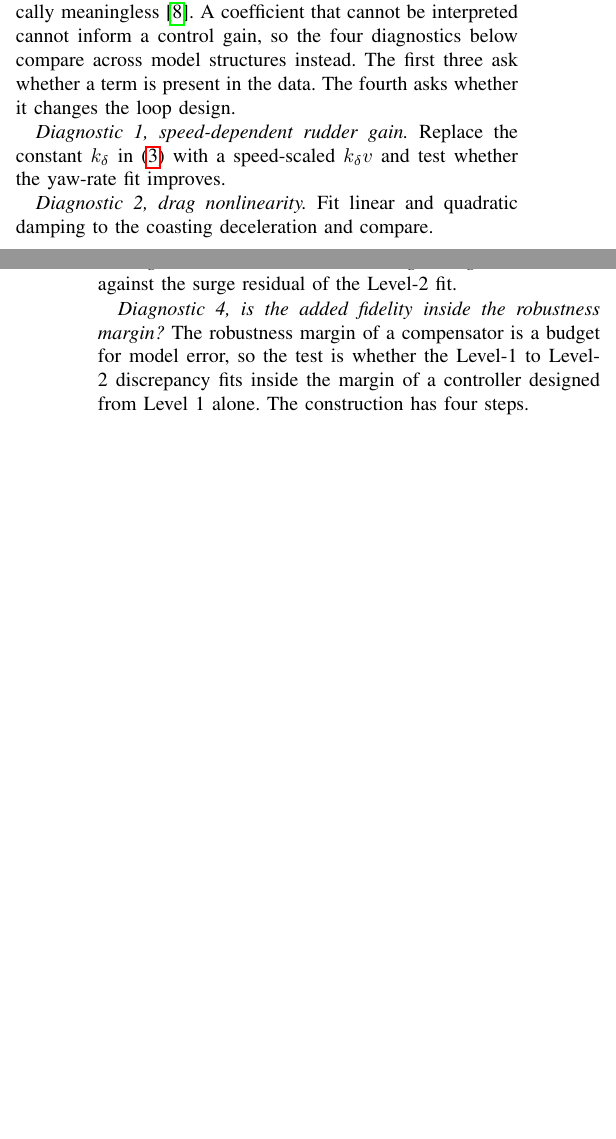
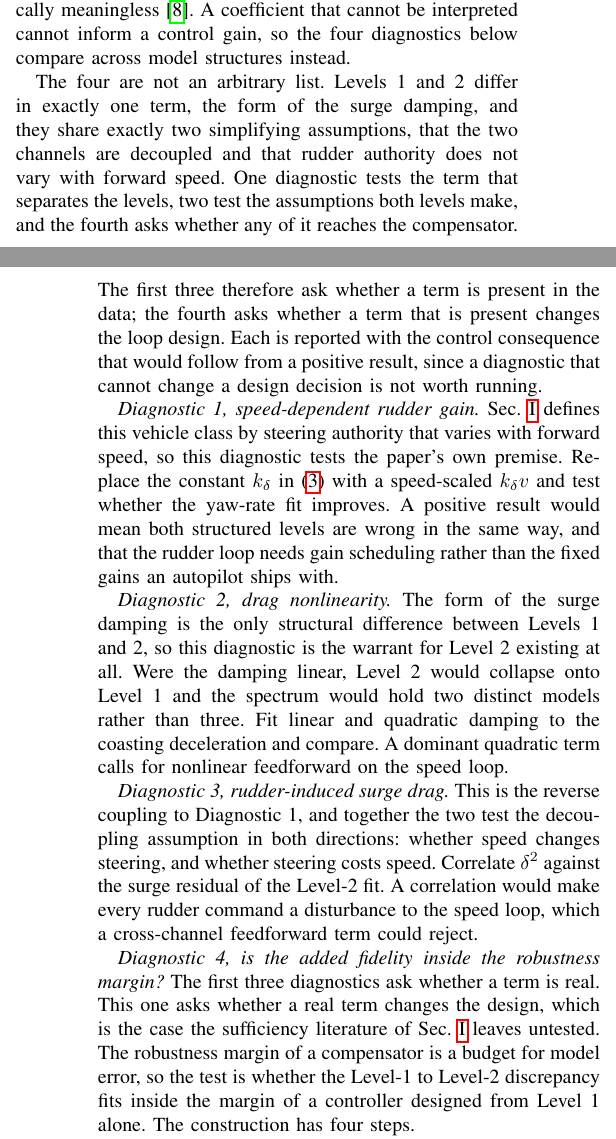
Before and after one commit to Field-Robotics-Lab/oceans2026, a LaTeX paper (paper/paper.tex): two parts of the columns of pages 2 and 3 of 8, joined at a grey line, cut so that both start at the same text, the shorter picture padded with empty space. Compiled offline with pdfLaTeX.

Commit message:
Motivate the cross-model diagnostics
The four diagnostics read as an arbitrary list because the paper never
said what generated them. State the principle: Levels 1 and 2 differ in
exactly one term, the form of the surge damping, and share exactly two
simplifying assumptions, decoupled channels and speed-invariant rudder
authority. One diagnostic tests the term that separates the levels, two
test the assumptions both levels make, and the fourth asks whether any
of it reaches the compensator.

Give each diagnostic its purpose and the control consequence a positive
result would carry. Diagnostic 1 tests the paper's own premise about
this vehicle class and would imply gain scheduling. Diagnostic 2 is the
warrant for Level 2 existing, since linear damping would collapse it
onto Level 1. Diagnostic 3 is the reverse coupling to Diagnostic 1, so
the pair tests decoupling in both directions.

```diff
--- a/paper/paper.tex
+++ b/paper/paper.tex
@@ -97,15 +97,17 @@ Level~3 is a compact black-box reference point in the comparison and no claim is
 
 \subsection{Cross-Model Diagnostics}
 
-The value of the model spectrum is the comparison across levels rather than the three fits individually. Held-out prediction error is the usual check in machine learning, where the prediction is the deliverable. Here the coefficients are a deliverable too, and a maneuvering model can score well on held-out data while its individual coefficients remain physically meaningless~\cite{alexandersson2022system}. A coefficient that cannot be interpreted cannot inform a control gain, so the four diagnostics below compare across model structures instead. The first three ask whether a term is present in the data. The fourth asks whether it changes the loop design.
+The value of the model spectrum is the comparison across levels rather than the three fits individually. Held-out prediction error is the usual check in machine learning, where the prediction is the deliverable. Here the coefficients are a deliverable too, and a maneuvering model can score well on held-out data while its individual coefficients remain physically meaningless~\cite{alexandersson2022system}. A coefficient that cannot be interpreted cannot inform a control gain, so the four diagnostics below compare across model structures instead.
 
-\emph{Diagnostic 1, speed-dependent rudder gain.} Replace the constant $k_\delta$ in \eqref{eq:l2yaw} with a speed-scaled $k_\delta v$ and test whether the yaw-rate fit improves.
+The four are not an arbitrary list. Levels~1 and~2 differ in exactly one term, the form of the surge damping, and they share exactly two simplifying assumptions, that the two channels are decoupled and that rudder authority does not vary with forward speed. One diagnostic tests the term that separates the levels, two test the assumptions both levels make, and the fourth asks whether any of it reaches the compensator. The first three therefore ask whether a term is present in the data; the fourth asks whether a term that is present changes the loop design. Each is reported with the control consequence that would follow from a positive result, since a diagnostic that cannot change a design decision is not worth running.
 
-\emph{Diagnostic 2, drag nonlinearity.} Fit linear and quadratic damping to the coasting deceleration and compare.
+\emph{Diagnostic 1, speed-dependent rudder gain.} Sec.~\ref{sec:intro} defines this vehicle class by steering authority that varies with forward speed, so this diagnostic tests the paper's own premise. Replace the constant $k_\delta$ in \eqref{eq:l2yaw} with a speed-scaled $k_\delta v$ and test whether the yaw-rate fit improves. A positive result would mean both structured levels are wrong in the same way, and that the rudder loop needs gain scheduling rather than the fixed gains an autopilot ships with.
 
-\emph{Diagnostic 3, rudder-induced surge drag.} Correlate $\delta^2$ against the surge residual of the Level-2 fit.
+\emph{Diagnostic 2, drag nonlinearity.} The form of the surge damping is the only structural difference between Levels~1 and~2, so this diagnostic is the warrant for Level~2 existing at all. Were the damping linear, Level~2 would collapse onto Level~1 and the spectrum would hold two distinct models rather than three. Fit linear and quadratic damping to the coasting deceleration and compare. A dominant quadratic term calls for nonlinear feedforward on the speed loop.
 
-\emph{Diagnostic 4, is the added fidelity inside the robustness margin?} The robustness margin of a compensator is a budget for model error, so the test is whether the Level-1 to Level-2 discrepancy fits inside the margin of a controller designed from Level~1 alone. The construction has four steps.
+\emph{Diagnostic 3, rudder-induced surge drag.} This is the reverse coupling to Diagnostic~1, and together the two test the decoupling assumption in both directions: whether speed changes steering, and whether steering costs speed. Correlate $\delta^2$ against the surge residual of the Level-2 fit. A correlation would make every rudder command a disturbance to the speed loop, which a cross-channel feedforward term could reject.
+
+\emph{Diagnostic 4, is the added fidelity inside the robustness margin?} The first three diagnostics ask whether a term is real. This one asks whether a real term changes the design, which is the case the sufficiency literature of Sec.~\ref{sec:intro} leaves untested. The robustness margin of a compensator is a budget for model error, so the test is whether the Level-1 to Level-2 discrepancy fits inside the margin of a controller designed from Level~1 alone. The construction has four steps.
 
 \emph{Step 1.} Design a nominal compensator from Level~1 only, in the target architecture of Sec.~\ref{sec:intro}, so that the test measures a change the deployed autopilot would experience rather than a property of some auxiliary controller. We use an internal model control PI, $C(s) = (\tau_v s + 1)/(K_v \lambda s)$, which cancels the Level-1 pole and gives a nominal loop $L = 1/(\lambda s)$ and complementary sensitivity $T(s) = 1/(\lambda s + 1)$, with $\lambda$ the intended closed-loop time constant.
 
```
Also changed, not shown: paper/paper.pdf.
